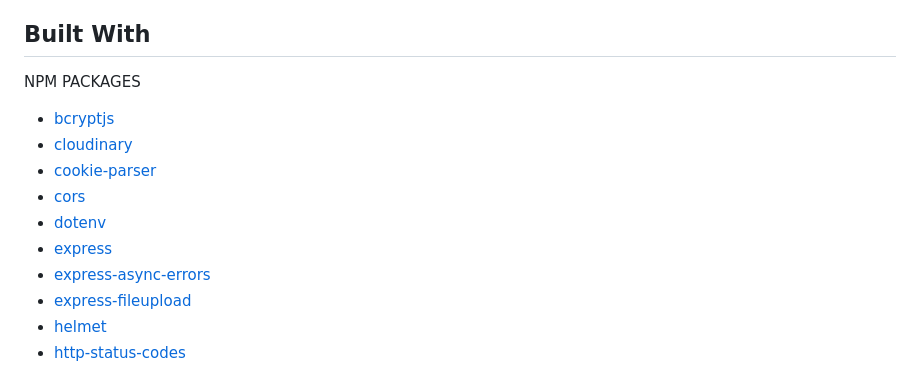
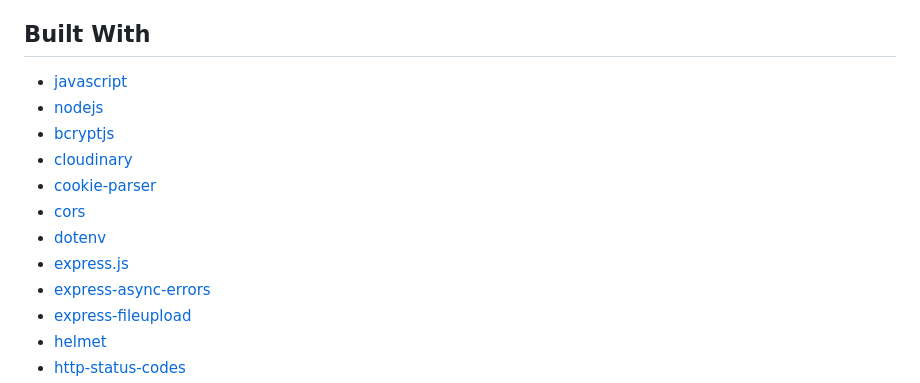
Before and after one commit to MeerUzairWasHere/Pickmart, a Markdown page: README.md, the part around the change. GitHub-like rendering.

```diff
--- a/README.md
+++ b/README.md
@@ -52,14 +52,14 @@ The API supports a streamlined ordering process, enabling customers to add produ
 
 ## Built With
 
-NPM PACKAGES
-
+* [javascript]()
+* [nodejs]()
 * [bcryptjs]()
 * [cloudinary]()
 * [cookie-parser]()
 * [cors]()
 * [dotenv]()
-* [express]()
+* [express.js]()
 * [express-async-errors]()
 * [express-fileupload]()
 * [helmet]()
```
